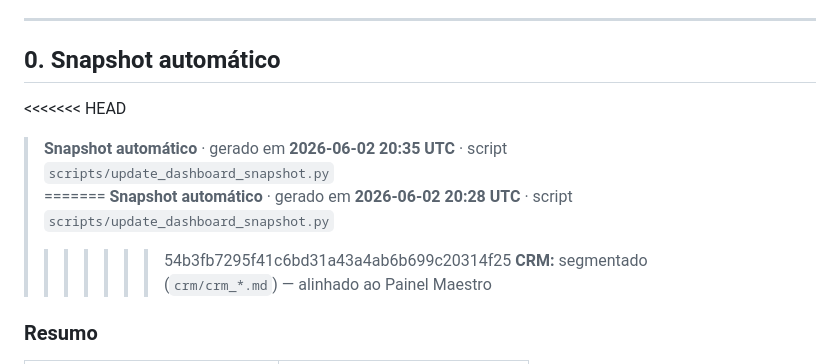
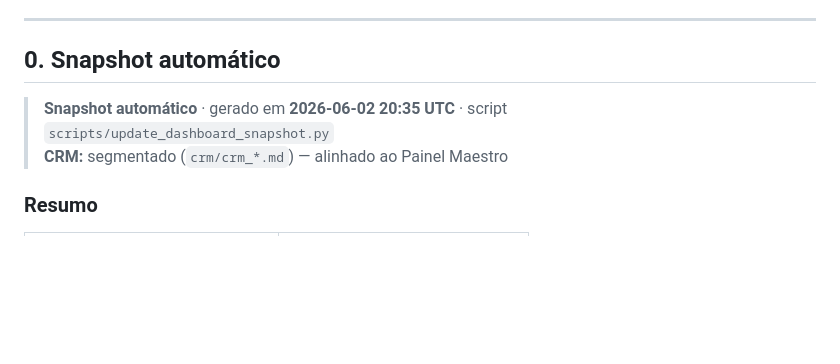
Before and after one commit to vitorolivjj/Laboratorio, a Markdown page: dashboard/metricas_operacionais.md, the part around the change. Drawn GitHub-style; blank space fills up the shorter version.

Commit message:
fix(dashboard): remove marcadores de conflito do merge
Co-authored-by: Cursor <cursoragent@cursor.com>

```diff
--- a/dashboard/metricas_operacionais.md
+++ b/dashboard/metricas_operacionais.md
@@ -15,11 +15,7 @@ Visão centralizada da operação do Laboratório multiagente.
 ## 0. Snapshot automático
 
 <!-- AUTO-SNAPSHOT:START -->
-<<<<<<< HEAD
 > **Snapshot automático** · gerado em **2026-06-02 20:35 UTC** · script `scripts/update_dashboard_snapshot.py`
-=======
-> **Snapshot automático** · gerado em **2026-06-02 20:28 UTC** · script `scripts/update_dashboard_snapshot.py`
->>>>>>> 54b3fb7295f41c6bd31a43a4ab6b699c20314f25
 > **CRM:** segmentado (`crm/crm_*.md`) — alinhado ao Painel Maestro
 
 ### Resumo
```
